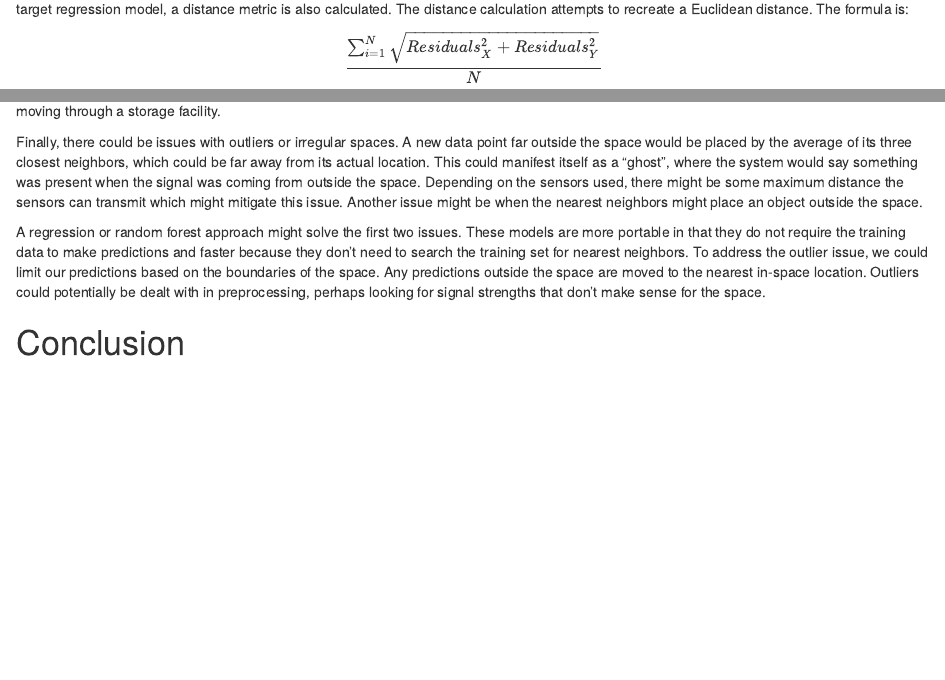
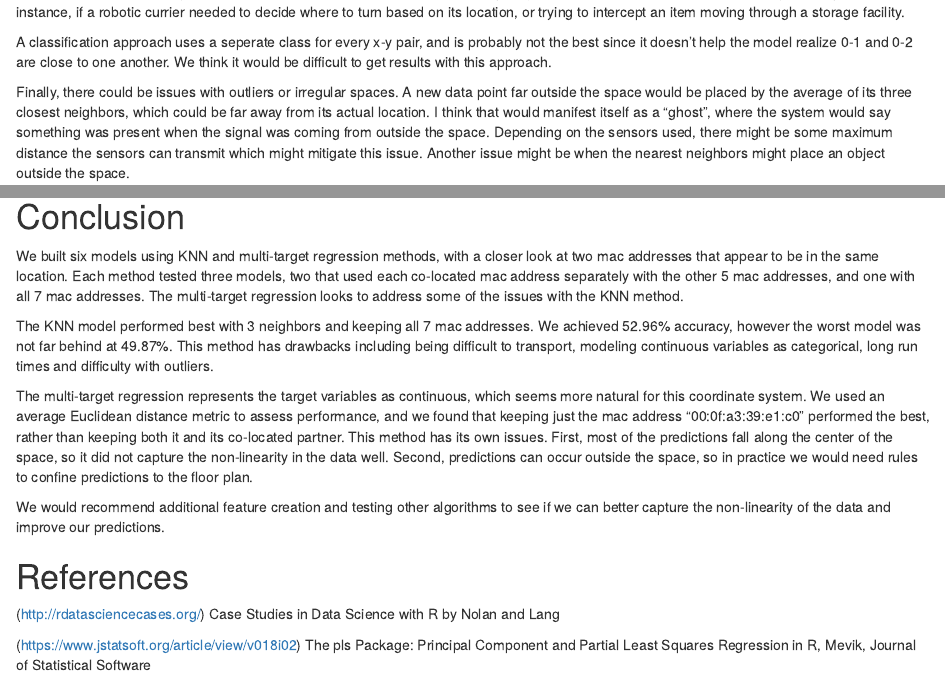
Before and after one commit to warnost/QTW, an R Markdown document (Case Study 1/RMD/Case_Study_2_v2.Rmd): the page in a window 1100 px wide, from 10600 px down before the commit and from 12850 px down after it, and a second part further down, joined at a grey line. Rendered offline with R 4.5, knitr and Pandoc, with nearby package versions; drawn as R Markdown's standard HTML page in place of the format the file asks for; some code elsewhere in the file could not run offline.

Commit message:
added conclusion to rmd and knitted

```diff
--- a/Case Study 1/RMD/Case_Study_2_v2.Rmd
+++ b/Case Study 1/RMD/Case_Study_2_v2.Rmd
@@ -453,8 +453,23 @@ k-NN predictions are made by comparing a point to its closest neighbors then det
+Large training set sizes could also be an issue when it comes time to compute the prediction. The more observations in the training set, the more need to be searched through to find the nearest neighbors, increasing prediction time. The cost of this would be dependent on the use case. If it is merely observational, perhaps a few seconds difference might not matter. But it a decision needs to be made quickly based on location, then it could be a significant problem. For instance, if a robotic currier needed to decide where to turn based on its location, or trying to intercept an item moving through a storage facility.
 
-Large training set sizes could also be an issue when it comes time to compute the prediction. The more observations in the training set, the more need to be searched through to find the nearest neighbors, increasing prediction time. The cost of this would be dependent on the use case. If it is merely observational, perhaps a few seconds difference might not matter. If, however, a decision needs to be made quickly based on location, then it could be a significant problem. For instance, a robotic currier needs to decide where to turn based on its location, or trying to intercept an item moving through a storage facility.
+A classification approach uses a seperate class for every x-y pair, and is probably not the best since it doesn't help the model realize 0-1 and 0-2 are close to one another. We think it would be difficult to get results with this approach.
 
-Finally, there could be issues with outliers or irregular spaces. A new data point far outside the space would be placed by the average of its three closest neighbors, which could be far away from its actual location. This could manifest itself as a “ghost”, where the system would say something was present when the signal was coming from outside the space. Depending on the sensors used, there might be some maximum distance the sensors can transmit which might mitigate this issue. Another issue might be when the nearest neighbors might place an object outside the space.
+Finally, there could be issues with outliers or irregular spaces. A new data point far outside the space would be placed by the average of its three closest neighbors, which could be far away from its actual location. I think that would manifest itself as a “ghost”, where the system would say something was present when the signal was coming from outside the space. Depending on the sensors used, there might be some maximum distance the sensors can transmit which might mitigate this issue. Another issue might be when the nearest neighbors might place an object outside the space.
 
-A regression or random forest approach might solve the first two issues. These models are more portable in that they do not require the training data to make predictions and faster because they don’t need to search the training set for nearest neighbors. To address the outlier issue, we could limit our predictions based on the boundaries of the space. Any predictions outside the space are moved to the nearest in-space location. Outliers could potentially be dealt with in preprocessing, perhaps looking for signal strengths that don’t make sense for the space.
+A regression or random forest approach might solve the first two issues. It would also be more natural to represent the targets as continuous rather than levels of a categorical variable. These models are more portable in that they do not require the training data to make predictions and faster because they don’t need to search the training set for nearest neighbors. To address the outlier issue, we could limit our predictions based on the boundaries of the space. Any predictions outside the space are move to the nearest in-space location. We could potentially deal with outliers in preprocessing, perhaps looking for signal strengths that don’t make sense for the space.
 
 # Conclusion
+
+We built six models using KNN and multi-target regression methods, with a closer look at two mac addresses that appear to be in the same location. Each method tested three models, two that used each co-located mac address separately with the other 5 mac addresses, and one with all 7 mac addresses. The multi-target regression looks to address some of the issues with the KNN method.
+
+The KNN model performed best with 3 neighbors and keeping all 7 mac addresses. We achieved 52.96% accuracy, however the worst model was not far behind at 49.87%. This method has drawbacks including being difficult to transport, modeling continuous variables as categorical, long run times and difficulty with outliers.
+
+The multi-target regression represents the target variables as continuous, which seems more natural for this coordinate system. We used an average Euclidean distance metric to assess performance, and we found that keeping just the mac address "00:0f:a3:39:e1:c0" performed the best, rather than keeping both it and its co-located partner. This method has its own issues. First, most of the predictions fall along the center of the space, so it did not capture the non-linearity in the data well. Second, predictions can occur outside the space, so in practice we would need rules to confine predictions to the floor plan.
+
+We would recommend additional feature creation and testing other algorithms to see if we can better capture the non-linearity of the data and improve our predictions.
+
+# References
+
+(http://rdatasciencecases.org/) Case Studies in Data Science with R by Nolan and Lang
+
+(https://www.jstatsoft.org/article/view/v018i02) The pls Package: Principal Component and Partial Least Squares Regression in R, Mevik, Journal of Statistical Software
```
Also changed, not shown: Case Study 1/RMD/Case_Study_2_v2.html, Case Study 1/RMD/Case_Study_2_v2.Rmd (10 more changed lines).
